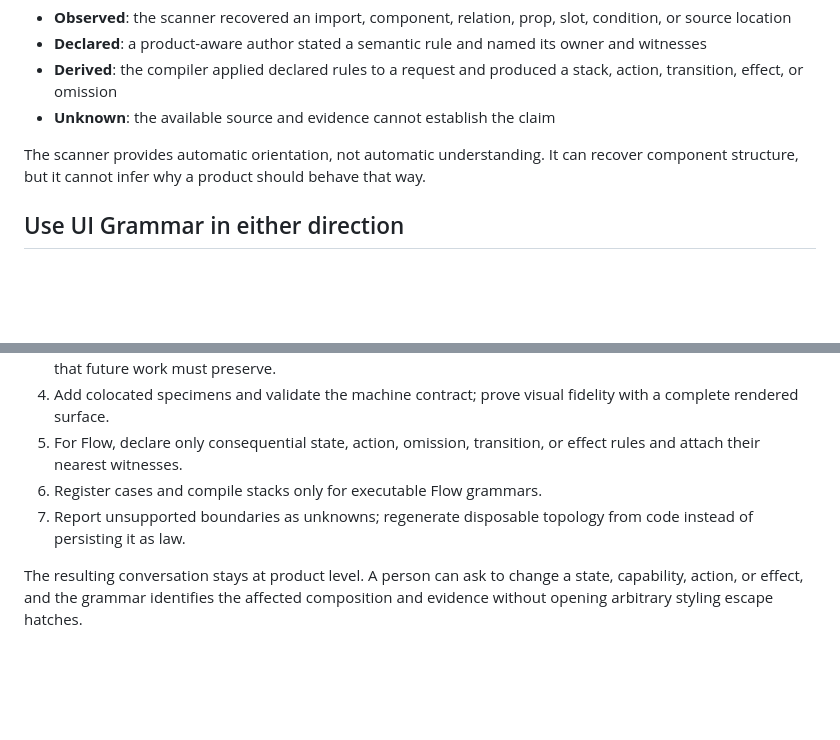
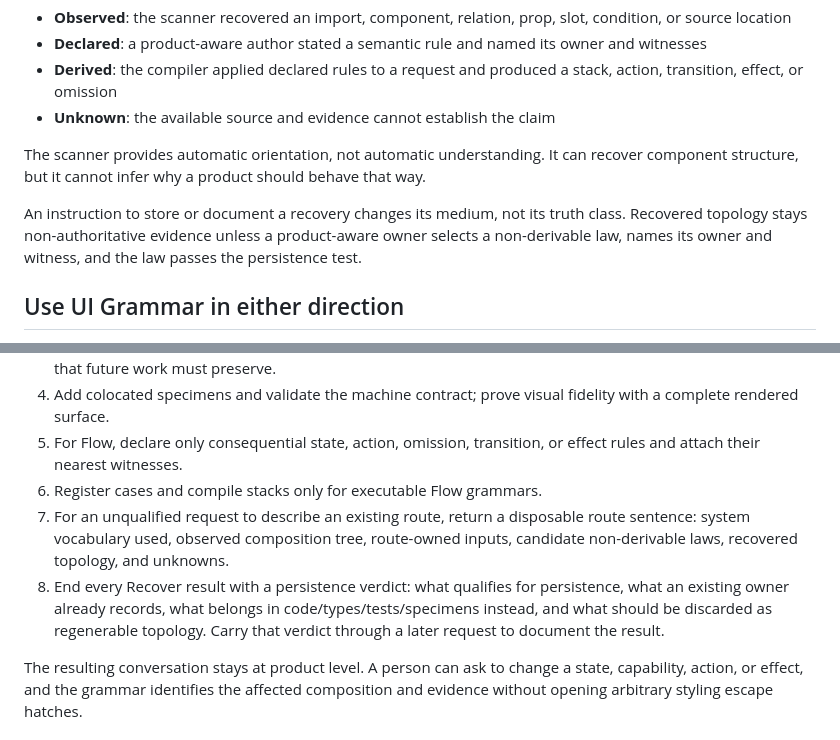
Before and after one commit to callumflack/skills, a Markdown page: ui-grammar/README.md, 2 parts joined by grey strips. Rendered like a GitHub page; blank space fills up the shorter version.

Commit message:
Refine UI Grammar recovery persistence

```diff
--- a/ui-grammar/README.md
+++ b/ui-grammar/README.md
@@ -71,6 +71,8 @@ UI Grammar keeps every claim in one of four truth classes:
 
 The scanner provides automatic orientation, not automatic understanding. It can recover component structure, but it cannot infer why a product should behave that way.
 
+An instruction to store or document a recovery changes its medium, not its truth class. Recovered topology stays non-authoritative evidence unless a product-aware owner selects a non-derivable law, names its owner and witness, and the law passes the persistence test.
+
 ## Use UI Grammar in either direction
 
 Existing systems start with the visual result and implementation evidence, then recover only the durable composition law:
@@ -135,7 +137,8 @@ The method gives an agent a bounded sequence:
 4. Add colocated specimens and validate the machine contract; prove visual fidelity with a complete rendered surface.
 5. For Flow, declare only consequential state, action, omission, transition, or effect rules and attach their nearest witnesses.
 6. Register cases and compile stacks only for executable Flow grammars.
-7. Report unsupported boundaries as unknowns; regenerate disposable topology from code instead of persisting it as law.
+7. For an unqualified request to describe an existing route, return a disposable route sentence: system vocabulary used, observed composition tree, route-owned inputs, candidate non-derivable laws, recovered topology, and unknowns.
+8. End every Recover result with a persistence verdict: what qualifies for persistence, what an existing owner already records, what belongs in code/types/tests/specimens instead, and what should be discarded as regenerable topology. Carry that verdict through a later request to document the result.
 
 The resulting conversation stays at product level. A person can ask to change a state, capability, action, or effect, and the grammar identifies the affected composition and evidence without opening arbitrary styling escape hatches.
 
```
Also changed, not shown: ui-grammar/SKILL.md (+16 -3 lines), ui-grammar/references/mental-model.md (+2 -2 lines).
